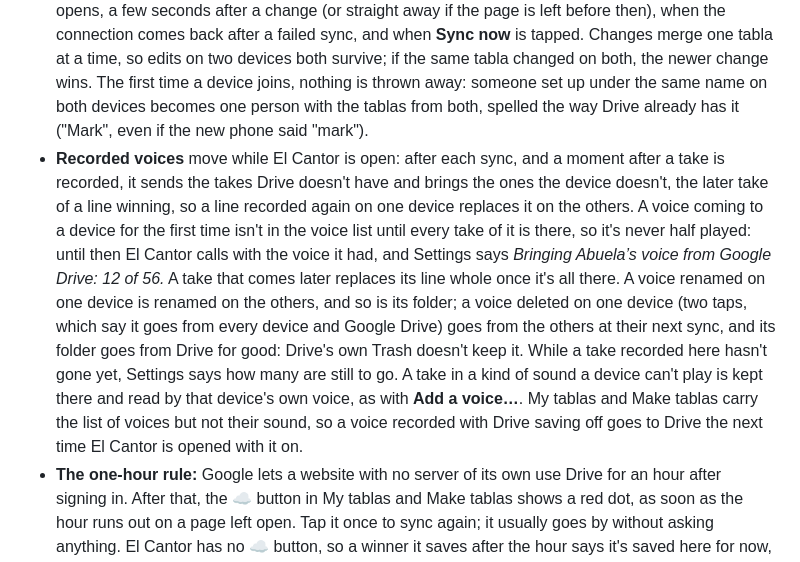
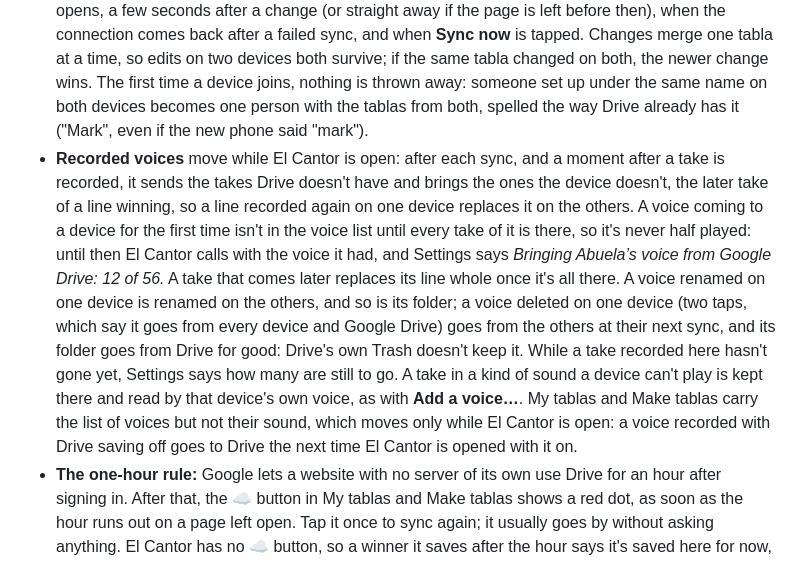
Before and after one commit to markjf99702/el-cantor, a Markdown page: README.md, the part around one of its changes. Rendered like a GitHub page.

```diff
--- a/README.md
+++ b/README.md
@@ -94,7 +94,7 @@ Anyone can turn this on from the home screen, from Settings in My tablas or El C
 - **What's saved:** the people and tablas in My tablas, the tablas in Make tablas, El Cantor's winners, the juego it last printed or checked, how many tablas it printed of each juego, and the voices recorded in El Cantor: each voice's name and every take of it, the sound of the family member's voice as recorded. Called cards, which voice each device calls with, and other settings stay with each device.
 - **Where:** in a `Lotería` folder in the person's Google Drive. The tablas, winners, juego and counts, and the list of recorded voices (each one's name, an id, and when it was begun), are one file, `Lotería tablas.json`. Each recorded voice's takes are sound files in `Lotería/Voces/` and a folder named after the voice, `Lotería/Voces/Abuela/`: one file a line, named for it (`00 ¡Se va y se corre!`, `01 El Gallo`, `01 El Gallo (verso)` … `55 ¡Lotería!`), in the sound the recording browser made (`.m4a` for AAC, `.webm` for WebM), each tagged with its voice, its line and when it was recorded. They're ordinary files there: they play, download and delete in Drive like any other. The app asks only for `drive.file`, Google's narrowest Drive permission: the junkdrawer.works apps can open only the files they made, and nothing else in Drive. Deleting the folder removes the Drive copy; the next sync makes a new one from whatever the device has, and El Cantor sends its voices again.
 - **How changes combine:** each device keeps working from its own copy and syncs when a page opens, a few seconds after a change (or straight away if the page is left before then), when the connection comes back after a failed sync, and when **Sync now** is tapped. Changes merge one tabla at a time, so edits on two devices both survive; if the same tabla changed on both, the newer change wins. The first time a device joins, nothing is thrown away: someone set up under the same name on both devices becomes one person with the tablas from both, spelled the way Drive already has it ("Mark", even if the new phone said "mark").
-- **Recorded voices** move while El Cantor is open: after each sync, and a moment after a take is recorded, it sends the takes Drive doesn't have and brings the ones the device doesn't, the later take of a line winning, so a line recorded again on one device replaces it on the others. A voice coming to a device for the first time isn't in the voice list until every take of it is there, so it's never half played: until then El Cantor calls with the voice it had, and Settings says *Bringing Abuela’s voice from Google Drive: 12 of 56.* A take that comes later replaces its line whole once it's all there. A voice renamed on one device is renamed on the others, and so is its folder; a voice deleted on one device (two taps, which say it goes from every device and Google Drive) goes from the others at their next sync, and its folder goes from Drive for good: Drive's own Trash doesn't keep it. While a take recorded here hasn't gone yet, Settings says how many are still to go. A take in a kind of sound a device can't play is kept there and read by that device's own voice, as with **Add a voice…**. My tablas and Make tablas carry the list of voices but not their sound, so a voice recorded with Drive saving off goes to Drive the next time El Cantor is opened with it on.
+- **Recorded voices** move while El Cantor is open: after each sync, and a moment after a take is recorded, it sends the takes Drive doesn't have and brings the ones the device doesn't, the later take of a line winning, so a line recorded again on one device replaces it on the others. A voice coming to a device for the first time isn't in the voice list until every take of it is there, so it's never half played: until then El Cantor calls with the voice it had, and Settings says *Bringing Abuela’s voice from Google Drive: 12 of 56.* A take that comes later replaces its line whole once it's all there. A voice renamed on one device is renamed on the others, and so is its folder; a voice deleted on one device (two taps, which say it goes from every device and Google Drive) goes from the others at their next sync, and its folder goes from Drive for good: Drive's own Trash doesn't keep it. While a take recorded here hasn't gone yet, Settings says how many are still to go. A take in a kind of sound a device can't play is kept there and read by that device's own voice, as with **Add a voice…**. My tablas and Make tablas carry the list of voices but not their sound, which moves only while El Cantor is open: a voice recorded with Drive saving off goes to Drive the next time El Cantor is opened with it on.
 - **The one-hour rule:** Google lets a website with no server of its own use Drive for an hour after signing in. After that, the ☁ button in My tablas and Make tablas shows a red dot, as soon as the hour runs out on a page left open. Tap it once to sync again; it usually goes by without asking anything. El Cantor has no ☁ button, so a winner it saves after the hour says it's saved here for now, and **Sync now** in its Settings sends it.
 - **When something goes wrong,** the ☁ button's dot turns red, and a tap on it, or on **Sync now**, says what happened for a few seconds, in the language chosen: no connection (the tablas are kept on the device and sync once it's back online), a full Google Drive (nothing new is saved there until some space is freed), Drive busy (it tries again by itself a minute later), or Google's sign-in not loading. The Google Drive card in Settings says the same, with **Sync now** to try again.
 - **A damaged Drive copy** (emptied, cut short, or missing a part) is put right by the first device to sync, from what can still be read and what that device has. Every other device then merges with it once as it did when it joined, so a tabla the damage hid comes back from whichever device has it. A copy saved by a newer El Cantor is left as it is, and the device says to close El Cantor and open it again to update. One saved by an El Cantor from before a part was added to the file (how many tablas were printed of each juego, or the recorded voices), say on a phone that hasn't updated yet, takes nothing out of that part: it's read as unchanged, and the next sync puts it back.
```
Also changed, not shown: other parts of README.md (+1 -1 lines).
